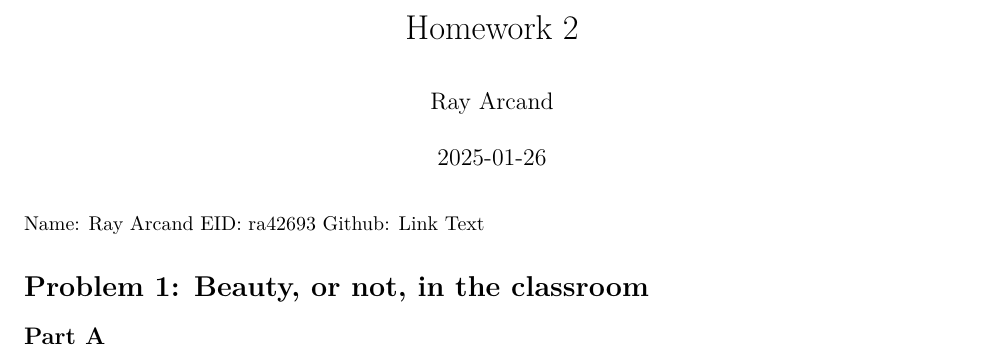
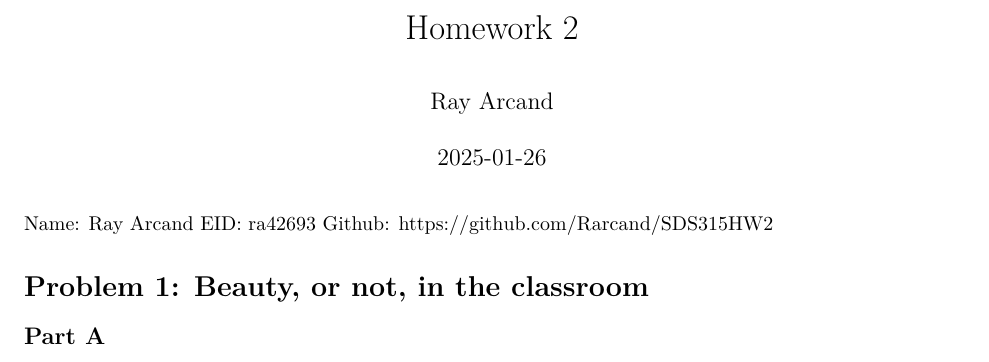
Before and after one commit to Rarcand/SDS315HW2, an R Markdown document (HW2.Rmd): part of page 1 of 3, cut so that both start at the same text. Rendered offline with R 4.5, knitr and Pandoc, then LaTeX, with nearby package versions; some code elsewhere in the file could not run offline.

Commit message:
Added link to github

````diff
--- a/HW2.Rmd
+++ b/HW2.Rmd
@@ -9,7 +9,7 @@ output: pdf_document
 knitr::opts_chunk$set(echo = TRUE)
 ```
 
-Name: Ray Arcand EID: ra42693 Github: [Link Text](http://www.example.com)
+Name: Ray Arcand EID: ra42693 Github: [https://github.com/Rarcand/SDS315HW2](https://github.com/Rarcand/SDS315HW2)
 
 # Problem 1: Beauty, or not, in the classroom
 
````
